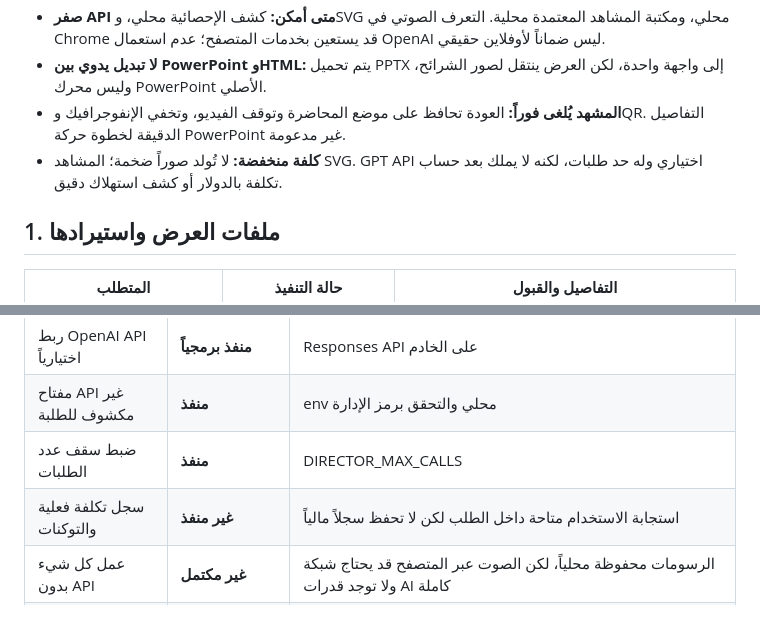
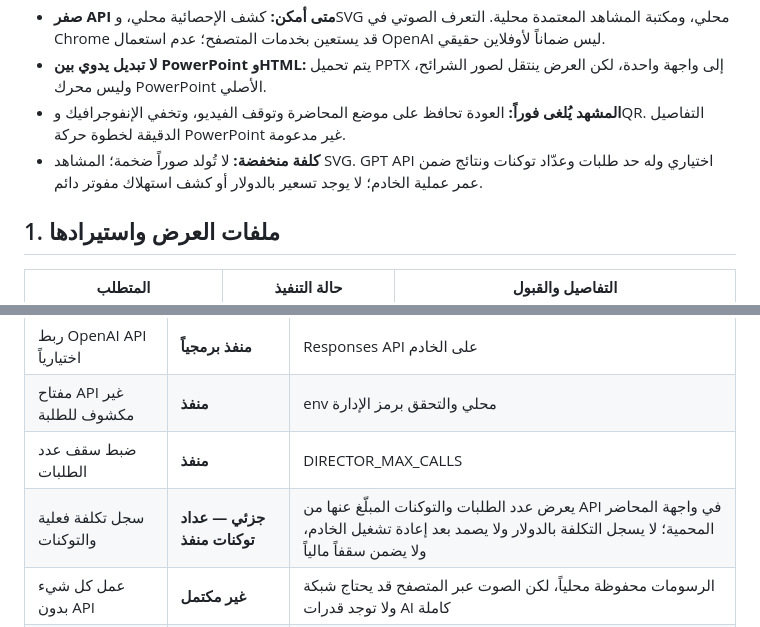
Before and after one commit to ProfAlfailakawi/alfa-cognitive-stage, a Markdown page: docs/SPEC_STATUS_AR.md, 2 parts joined by grey strips. Drawn GitHub-style.

Commit message:
docs: distinguish real token telemetry from unimplemented dollar budgeting

```diff
--- a/docs/SPEC_STATUS_AR.md
+++ b/docs/SPEC_STATUS_AR.md
@@ -11,7 +11,7 @@
 - **صفر API متى أمكن:** كشف الإحصائية محلي، وSVG محلي، ومكتبة المشاهد المعتمدة محلية. التعرف الصوتي في Chrome قد يستعين بخدمات المتصفح؛ عدم استعمال OpenAI ليس ضماناً لأوفلاين حقيقي.
 - **لا تبديل يدوي بين PowerPoint وHTML:** يتم تحميل PPTX إلى واجهة واحدة، لكن العرض ينتقل لصور الشرائح، وليس محرك PowerPoint الأصلي.
 - **المشهد يُلغى فوراً:** العودة تحافظ على موضع المحاضرة وتوقف الفيديو، وتخفي الإنفوجرافيك وQR. التفاصيل الدقيقة لخطوة حركة PowerPoint غير مدعومة.
-- **كلفة منخفضة:** لا تُولد صوراً ضخمة؛ المشاهد SVG. GPT API اختياري وله حد طلبات، لكنه لا يملك بعد حساب تكلفة بالدولار أو كشف استهلاك دقيق.
+- **كلفة منخفضة:** لا تُولد صوراً ضخمة؛ المشاهد SVG. GPT API اختياري وله حد طلبات وعدّاد توكنات ونتائج ضمن عمر عملية الخادم؛ لا يوجد تسعير بالدولار أو كشف استهلاك مفوتر دائم.
 
 ## 1. ملفات العرض واستيرادها
 
@@ -110,7 +110,7 @@
 | ربط OpenAI API اختيارياً | **منفذ برمجياً** | Responses API على الخادم |
 | مفتاح API غير مكشوف للطلبة | **منفذ** | env محلي والتحقق برمز الإدارة |
 | ضبط سقف عدد الطلبات | **منفذ** | DIRECTOR_MAX_CALLS |
-| سجل تكلفة فعلية والتوكنات | **غير منفذ** | استجابة الاستخدام متاحة داخل الطلب لكن لا تحفظ سجلاً مالياً |
+| سجل تكلفة فعلية والتوكنات | **جزئي — عداد توكنات منفذ** | يعرض عدد الطلبات والتوكنات المبلّغ عنها من API في واجهة المحاضر المحمية؛ لا يسجل التكلفة بالدولار ولا يصمد بعد إعادة تشغيل الخادم، ولا يضمن سقفاً مالياً |
 | عمل كل شيء بدون API | **غير مكتمل** | الرسومات محفوظة محلياً، لكن الصوت عبر المتصفح قد يحتاج شبكة ولا توجد قدرات AI كاملة |
 | العمل بدون الإنترنت أثناء المحاضرة | **جزئي** | عرض الصور والفيديو والتصويت LAN إن شغّلت، وليس بالضرورة التعرف الصوتي |
 | عدم البحث في دراسات أو الإنترنت | **منفذ افتراضياً** | تحليل مبني على ما يقوله المحاضر ومحتوى الشريحة |
```
